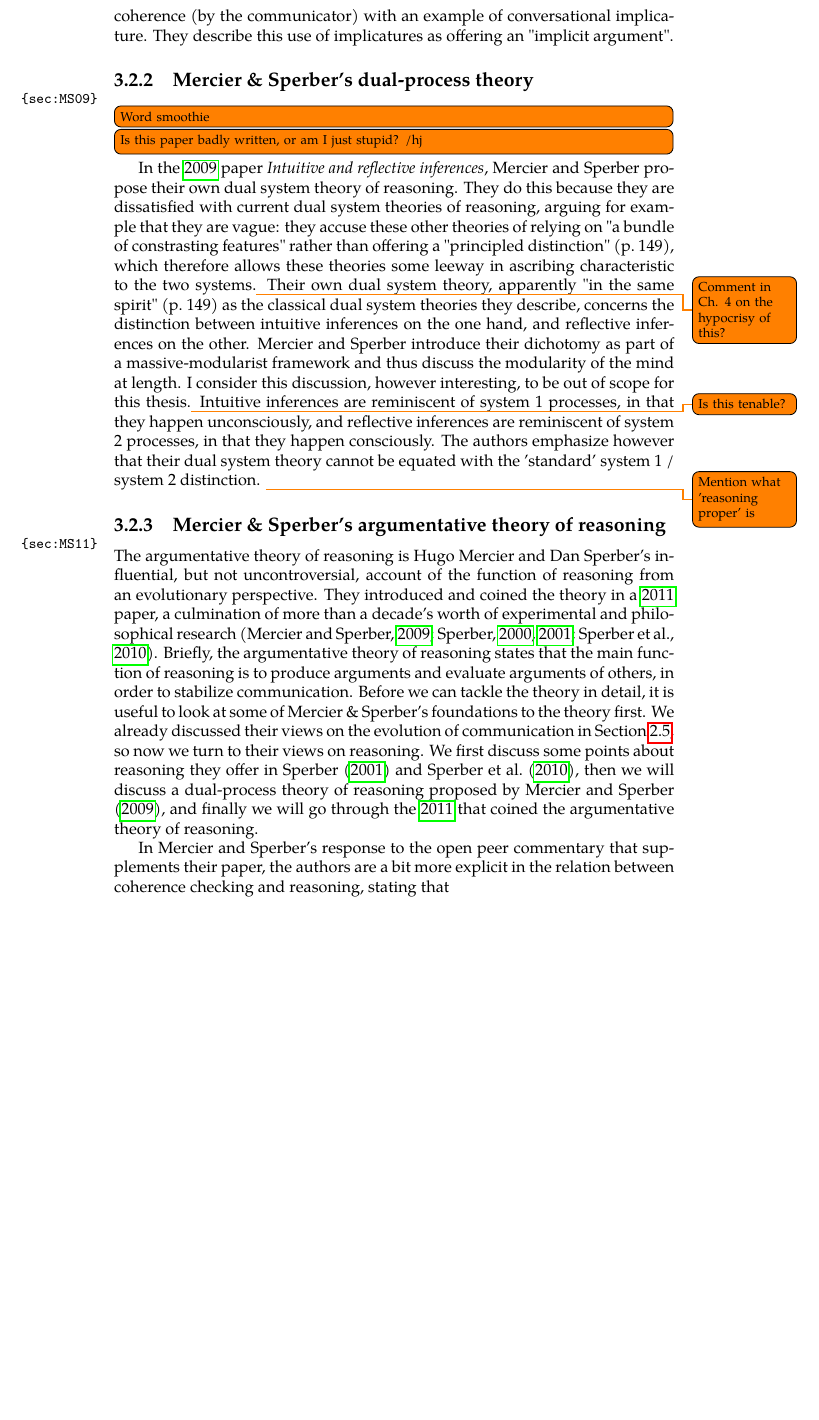
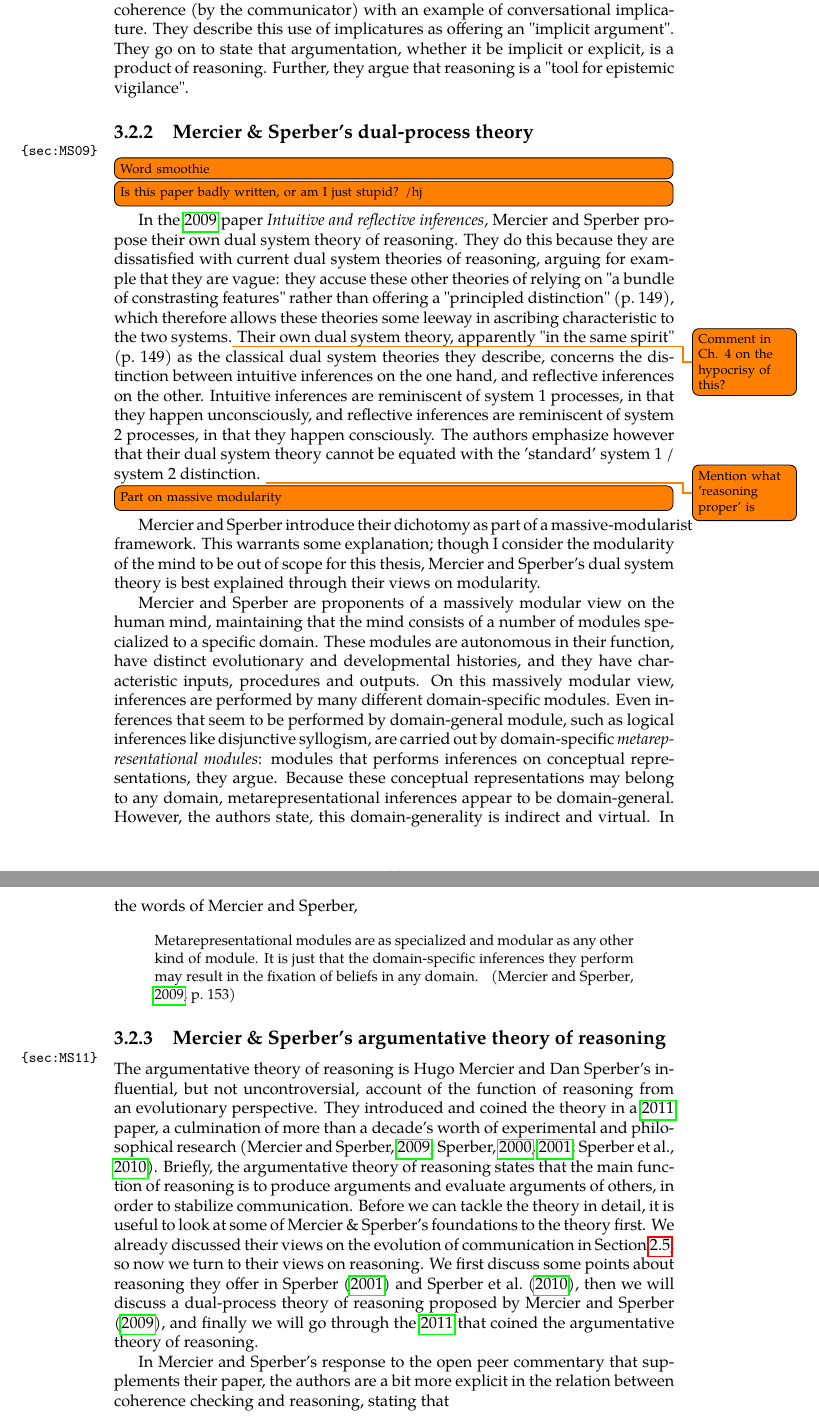
Before and after one commit to flijnzaad/master-thesis, a LaTeX thesis (main.tex, which reads chapters/3_reasoning.tex): part of page 39 of 51 before the commit and two parts of pages 39 and 40 of 51 after it, the two joined at a grey line, cut so that both start at the same text, the shorter picture padded with empty space. The pictures show the PDF file main.pdf that the author committed with the source.

Commit message:
Added some writing about Mercier & Sperber 2009

```diff
--- a/chapters/3_reasoning.tex
+++ b/chapters/3_reasoning.tex
@@ -94,10 +94,19 @@ They go on to state that argumentation, whether it be implicit or explicit, is a
 \todo[inline]{Is this paper badly written, or am I just stupid? /hj}
 In the \citeyear{MS09} paper \emph{Intuitive and reflective inferences}, Mercier and Sperber propose their own dual system theory of reasoning. They do this because they are dissatisfied with current dual system theories of reasoning, arguing for example that they are vague: they accuse these other theories of relying on "a bundle of constrasting features" rather than offering a "principled distinction" (p.~149), which therefore allows these theories some leeway in ascribing characteristic to the two systems.\todo{Comment in Ch. 4 on the hypocrisy of this?}
 Their own dual system theory, apparently "in the same spirit" (p.~149) as the classical dual system theories they describe, concerns the distinction between intuitive inferences on the one hand, and reflective inferences on the other.
-Mercier and Sperber introduce their dichotomy as part of a massive-modularist framework and thus discuss the modularity of the mind at length. I consider this discussion, however interesting, to be out of scope for this thesis.\todo{Is this tenable?}
 Intuitive inferences are reminiscent of system 1 processes, in that they happen unconsciously, and reflective inferences are reminiscent of system 2 processes, in that they happen consciously.
 The authors emphasize however that their dual system theory cannot be equated with the 'standard' system 1 / system 2 distinction.
 \todo{Mention what 'reasoning proper' is}
+\todo[inline]{Part on massive modularity}
+Mercier and Sperber introduce their dichotomy as part of a massive-modularist framework. This warrants some explanation; though I consider the modularity of the mind to be out of scope for this thesis, Mercier and Sperber's dual system theory is best explained through their views on modularity.
+
+Mercier and Sperber are proponents of a massively modular view on the human mind, maintaining that the mind consists of a number of modules specialized to a specific domain. These modules are autonomous in their function, have distinct evolutionary and developmental histories, and they have characteristic inputs, procedures and outputs.
+On this massively modular view, inferences are performed by many different domain-specific modules. Even inferences that seem to be performed by domain-general module, such as logical inferences like disjunctive syllogism, are carried out by domain-specific \emph{metarepresentational modules}: modules that performs inferences on conceptual representations, they argue.
+Because these conceptual representations may belong to any domain, metarepresentational inferences appear to be domain-general. However, the authors state, this domain-generality is indirect and virtual. In the words of Mercier and Sperber,
+\begin{quoting}
+    Metarepresentational modules are as specialized and modular as any other kind of module. It is just that the domain-specific inferences they perform may result in the fixation of beliefs in any domain.
+    \hfill \citep[p.~153]{MS09}
+\end{quoting}
 
 \subsection{Mercier \& Sperber's argumentative theory of reasoning}
 \label{sec:MS11}
```
Also changed, not shown: main.pdf.
